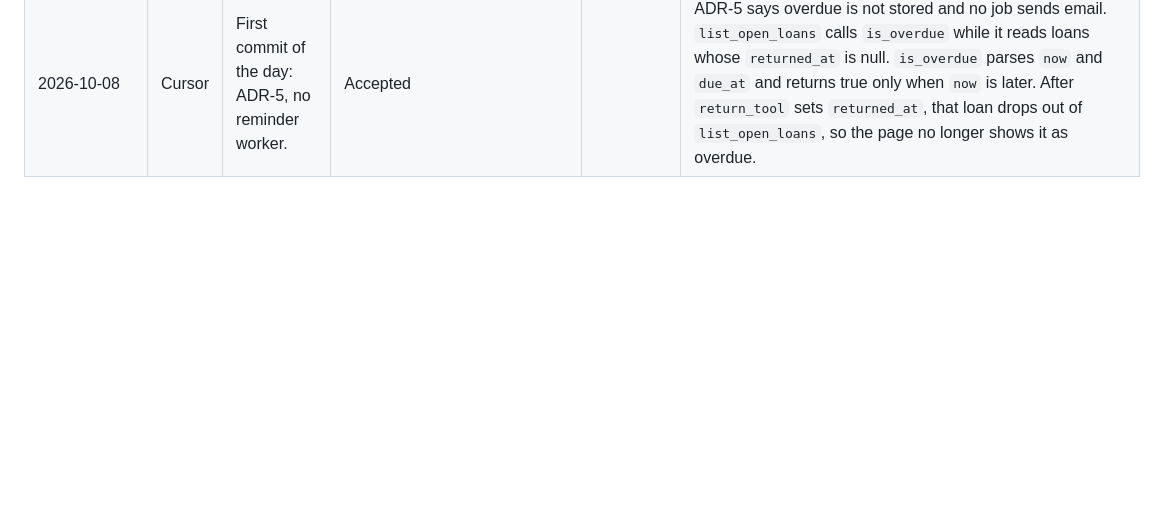
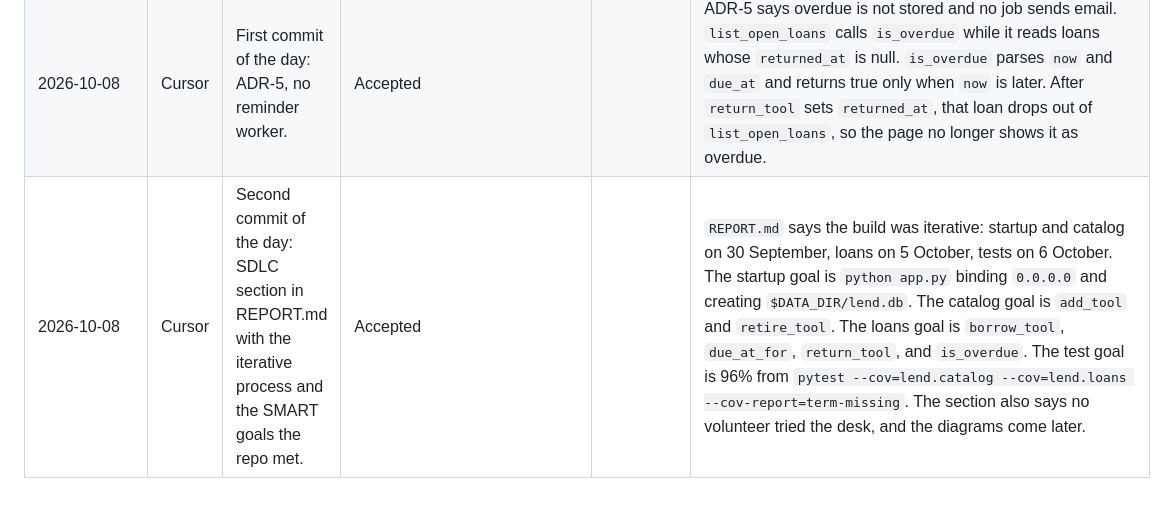
Before and after one commit to velkosska/assignment-1-devops, a Markdown page: AI_USAGE.md, the part around the change. GitHub-like rendering; blank space fills up the shorter version.

Commit message:
Describe the iterative delivery and the SMART goals the app actually met.

```diff
--- a/AI_USAGE.md
+++ b/AI_USAGE.md
@@ -8,3 +8,4 @@
 | 2026-10-06 | Cursor | First commit of the day: catalog tests on a temporary SQLite file for add, list, and retire. | Accepted |  | `tests/test_catalog.py` sets `DATA_DIR` to a temporary folder, calls `init_db()`, and opens `connect()`. `test_add_tool_rejects_blank_name_and_writes_nothing` expects `CatalogError` and an empty `list_tools`. `test_add_tool_stores_an_available_tool` checks the stripped name and `retired` false. `test_retire_tool_refuses_a_tool_with_an_open_loan` inserts a member and a loan with `returned_at` null, then expects `ToolIsOut` and `retired` still false. `test_retire_tool_raises_for_an_unknown_id` expects `ToolNotFound`. |
 | 2026-10-06 | Cursor | Second commit of the day: loan tests, the coverage command and 96% result in the README, and ADR-4. | Accepted |  | `tests/test_loans.py` uses a temporary `DATA_DIR` like the catalog tests. `test_borrow_tool_sets_due_at_seven_days_later` checks `due_at_for` by borrowing at `2026-10-06T12:00:00+00:00` and expecting `2026-10-13T12:00:00+00:00`. `test_return_tool_closes_the_loan_and_frees_the_tool` calls `return_tool`, then checks that `list_open_loans` is empty, `list_available_tools` contains the hammer, and `tools.retired` is still 0. `test_is_overdue_is_true_only_for_an_open_loan_past_due` checks the three cases of `is_overdue`. `init_db` and `database_summary` now close their connections because a `with` block on a SQLite connection commits and does not close it. |
 | 2026-10-08 | Cursor | First commit of the day: ADR-5, no reminder worker. | Accepted |  | ADR-5 says overdue is not stored and no job sends email. `list_open_loans` calls `is_overdue` while it reads loans whose `returned_at` is null. `is_overdue` parses `now` and `due_at` and returns true only when `now` is later. After `return_tool` sets `returned_at`, that loan drops out of `list_open_loans`, so the page no longer shows it as overdue. |
+| 2026-10-08 | Cursor | Second commit of the day: SDLC section in REPORT.md with the iterative process and the SMART goals the repo met. | Accepted |  | `REPORT.md` says the build was iterative: startup and catalog on 30 September, loans on 5 October, tests on 6 October. The startup goal is `python app.py` binding `0.0.0.0` and creating `$DATA_DIR/lend.db`. The catalog goal is `add_tool` and `retire_tool`. The loans goal is `borrow_tool`, `due_at_for`, `return_tool`, and `is_overdue`. The test goal is 96% from `pytest --cov=lend.catalog --cov=lend.loans --cov-report=term-missing`. The section also says no volunteer tried the desk, and the diagrams come later. |
```
Also changed, not shown: REPORT.md (added, +21 -0 lines).
